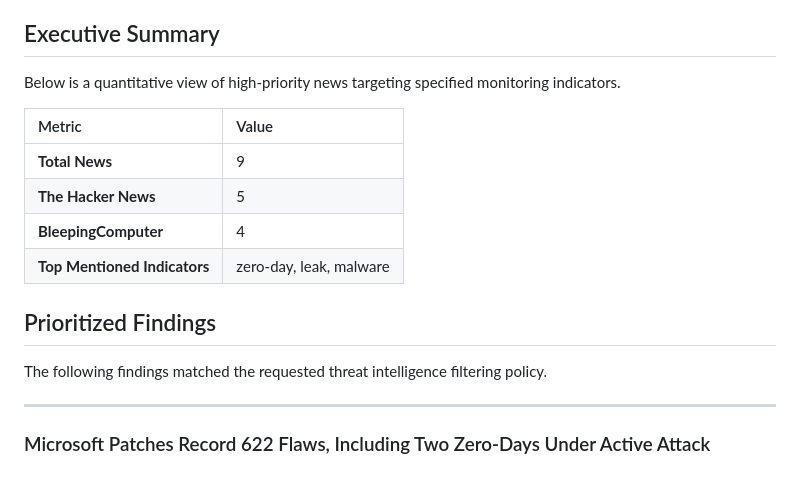
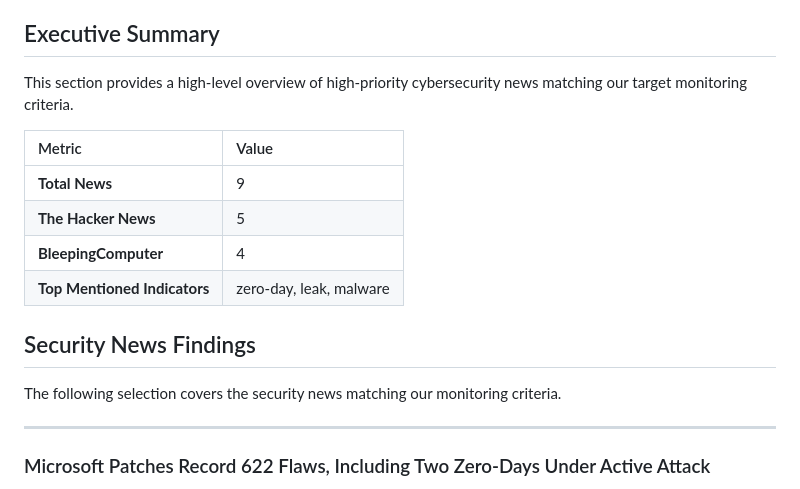
Before and after one commit to davimarinho01/intel-news-feed-dashboard, a Markdown page: reports/test.md, the part around the change. GitHub-like rendering.

```diff
--- a/reports/test.md
+++ b/reports/test.md
@@ -3,7 +3,7 @@
 This cyber intelligence report aggregates critical, filtered news from a curated list of trusted security websites and publications.
 
 ## Executive Summary
-Below is a quantitative view of high-priority news targeting specified monitoring indicators.
+This section provides a high-level overview of high-priority cybersecurity news matching our target monitoring criteria.
 
 | Metric | Value |
 | :--- | :--- |
@@ -12,8 +12,8 @@ Below is a quantitative view of high-priority news targeting specified monitorin
 | **BleepingComputer** | 4 |
 | **Top Mentioned Indicators** | zero-day, leak, malware |
 
-## Prioritized Findings
-The following findings matched the requested threat intelligence filtering policy.
+## Security News Findings
+The following selection covers the security news matching our monitoring criteria.
 
 ---
 ### Microsoft Patches Record 622 Flaws, Including Two Zero-Days Under Active Attack
```
